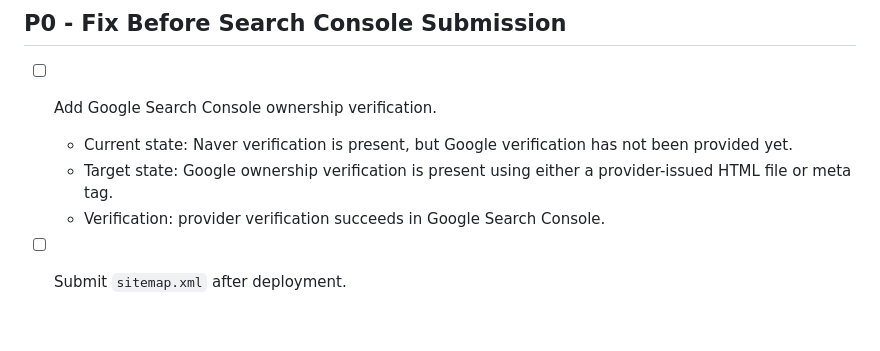
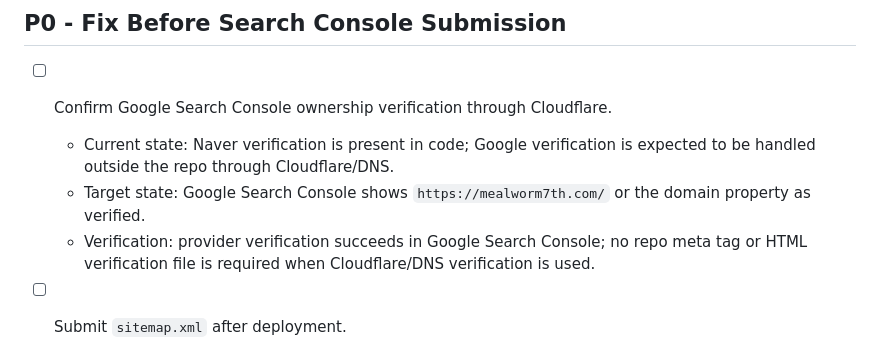
Before and after one commit to sentimentalhoon/mealworm7th_naver_store, a Markdown page: docs/seo-todo.md, the part around the change. Rendered like a GitHub page; blank space fills up the shorter version.

Commit message:
Clarify Google verification via Cloudflare
What changed:
- Updated the SEO TODO to track Google Search Console verification as an external Cloudflare/DNS verification step.

Why changed:
- Google verification may not require repo-level meta tags or HTML files when the domain is verified through Cloudflare.

Verification:
- Reviewed docs/seo-todo.md.
- Ran git diff --check.

Known limitations:
- The actual Google Search Console verification status still needs to be confirmed in the Google account UI.

```diff
--- a/docs/seo-todo.md
+++ b/docs/seo-todo.md
@@ -4,10 +4,10 @@ This checklist tracks the remaining SEO hardening work for `https://mealworm7th.
 
 ## P0 - Fix Before Search Console Submission
 
-- [ ] Add Google Search Console ownership verification.
-  - Current state: Naver verification is present, but Google verification has not been provided yet.
-  - Target state: Google ownership verification is present using either a provider-issued HTML file or meta tag.
-  - Verification: provider verification succeeds in Google Search Console.
+- [ ] Confirm Google Search Console ownership verification through Cloudflare.
+  - Current state: Naver verification is present in code; Google verification is expected to be handled outside the repo through Cloudflare/DNS.
+  - Target state: Google Search Console shows `https://mealworm7th.com/` or the domain property as verified.
+  - Verification: provider verification succeeds in Google Search Console; no repo meta tag or HTML verification file is required when Cloudflare/DNS verification is used.
 
 - [ ] Submit `sitemap.xml` after deployment.
   - Current state: `sitemap.xml` exists and lists the homepage.
```
